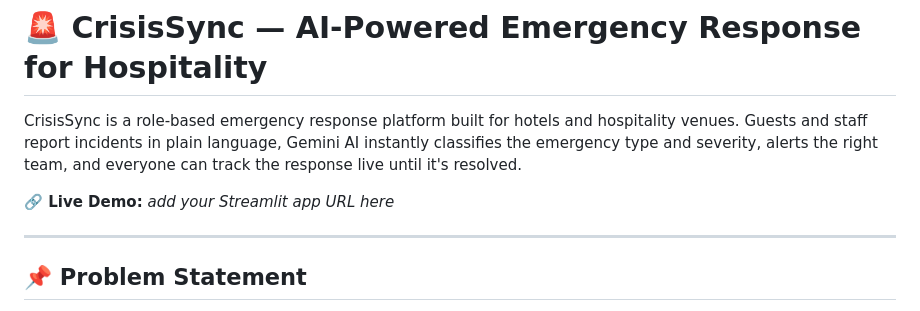
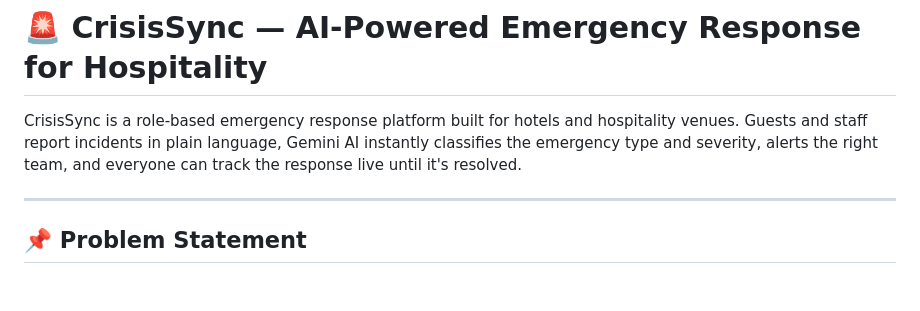
Before and after one commit to pavithra77-r/GoogleSolution_CrisisSync, a Markdown page: README.md, the part around the change. Rendered like a GitHub page; blank space fills up the shorter version.

Commit message:
README_Updation

```diff
--- a/README.md
+++ b/README.md
@@ -2,7 +2,6 @@
 
 CrisisSync is a role-based emergency response platform built for hotels and hospitality venues. Guests and staff report incidents in plain language, Gemini AI instantly classifies the emergency type and severity, alerts the right team, and everyone can track the response live until it's resolved.
 
-**🔗 Live Demo:** _add your Streamlit app URL here_
 
 ---
 
```
